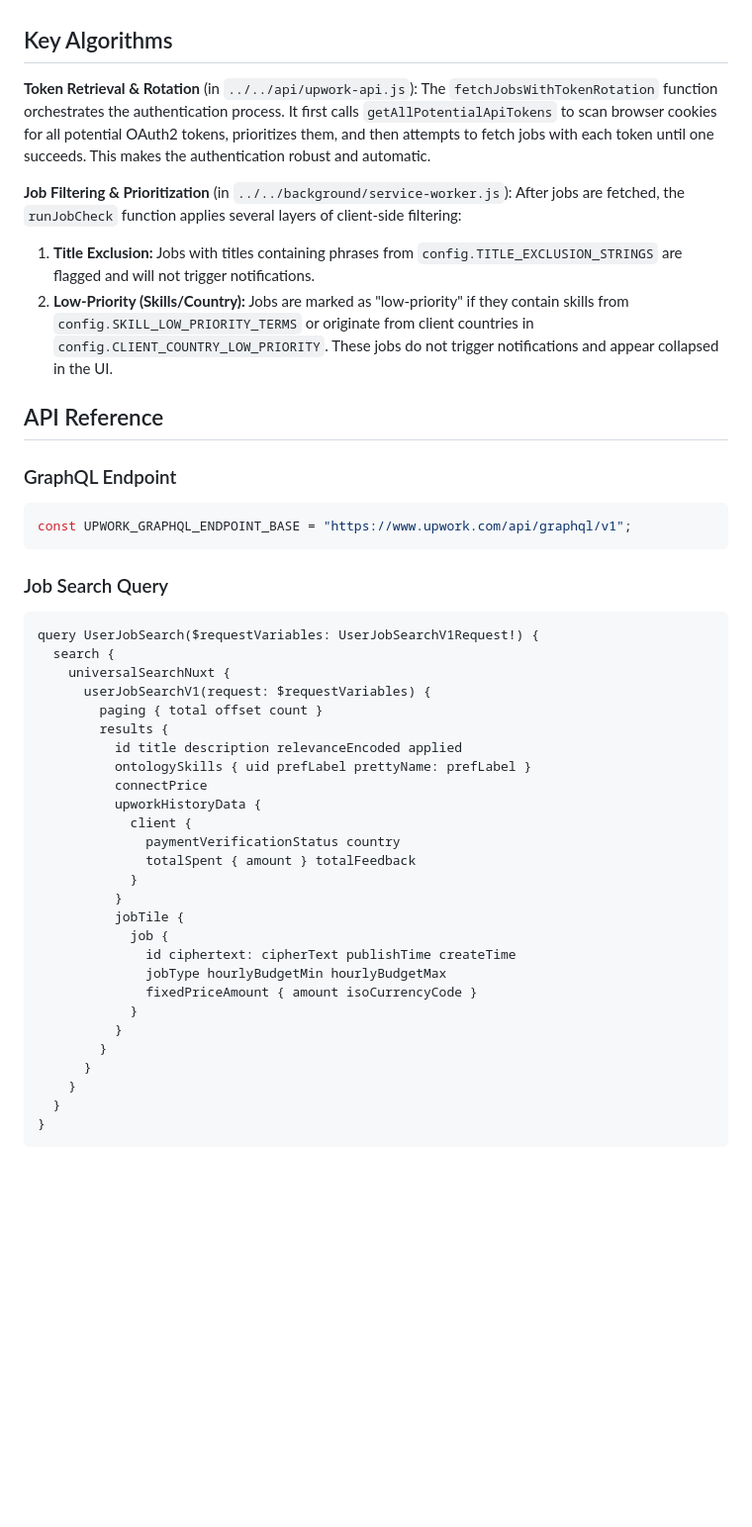
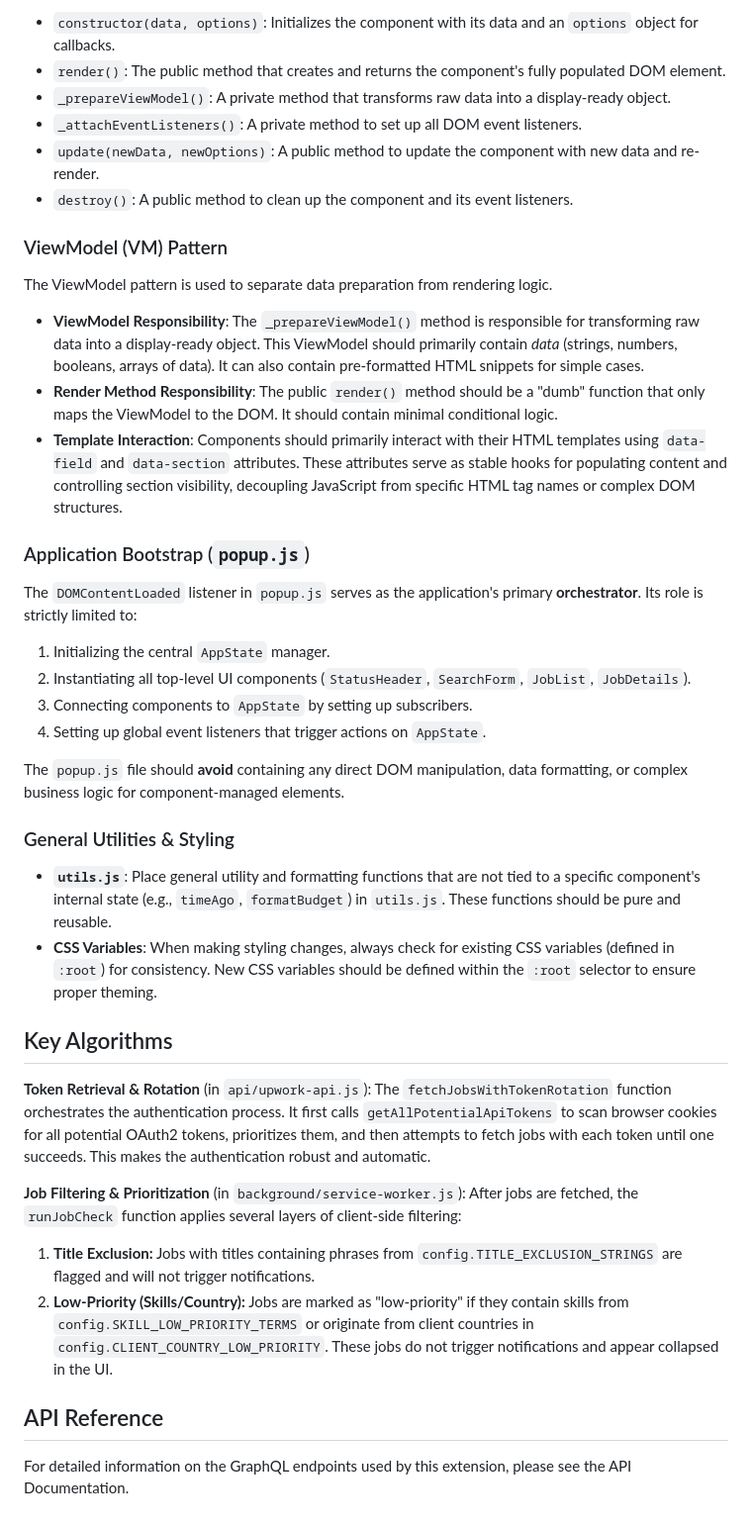
Before and after one commit to milllan/upwork-job-monitor, a Markdown page: docs/2-developer/01-architecture.md, the part around the change printed below. Shown: that part at 99% size. Drawn GitHub-style; blank space fills up the shorter version.

Commit message:
refactor: Update architecture documentation for clarity and consistency; restructure sections and improve component descriptions

````diff
--- a/docs/2-developer/01-architecture.md
+++ b/docs/2-developer/01-architecture.md
@@ -45,46 +61,42 @@ The extension is structured for clarity and maintainability, with all configurat
+-   `constructor(data, options)`: Initializes the component with its data and an `options` object for callbacks.
+-   `render()`: The public method that creates and returns the component's fully populated DOM element.
+-   `_prepareViewModel()`: A private method that transforms raw data into a display-ready object.
+-   `_attachEventListeners()`: A private method to set up all DOM event listeners.
+-   `update(newData, newOptions)`: A public method to update the component with new data and re-render.
+-   `destroy()`: A public method to clean up the component and its event listeners.
+
+### ViewModel (VM) Pattern
+
+The ViewModel pattern is used to separate data preparation from rendering logic.
+
+-   **ViewModel Responsibility**: The `_prepareViewModel()` method is responsible for transforming raw data into a display-ready object. This ViewModel should primarily contain *data* (strings, numbers, booleans, arrays of data). It can also contain pre-formatted HTML snippets for simple cases.
+-   **Render Method Responsibility**: The public `render()` method should be a "dumb" function that only maps the ViewModel to the DOM. It should contain minimal conditional logic.
+-   **Template Interaction**: Components should primarily interact with their HTML templates using `data-field` and `data-section` attributes. These attributes serve as stable hooks for populating content and controlling section visibility, decoupling JavaScript from specific HTML tag names or complex DOM structures.
+
+### Application Bootstrap (`popup.js`)
+
+The `DOMContentLoaded` listener in `popup.js` serves as the application's primary **orchestrator**. Its role is strictly limited to:
+
+1.  Initializing the central `AppState` manager.
+2.  Instantiating all top-level UI components (`StatusHeader`, `SearchForm`, `JobList`, `JobDetails`).
+3.  Connecting components to `AppState` by setting up subscribers.
+4.  Setting up global event listeners that trigger actions on `AppState`.
+
+The `popup.js` file should **avoid** containing any direct DOM manipulation, data formatting, or complex business logic for component-managed elements.
+
+### General Utilities & Styling
+
+-   **`utils.js`**: Place general utility and formatting functions that are not tied to a specific component's internal state (e.g., `timeAgo`, `formatBudget`) in `utils.js`. These functions should be pure and reusable.
+-   **CSS Variables**: When making styling changes, always check for existing CSS variables (defined in `:root`) for consistency. New CSS variables should be defined within the `:root` selector to ensure proper theming.
 
 ## Key Algorithms
-**Token Retrieval & Rotation** (in `../../api/upwork-api.js`):
+**Token Retrieval & Rotation** (in `api/upwork-api.js`):
 The `fetchJobsWithTokenRotation` function orchestrates the authentication process. It first calls `getAllPotentialApiTokens` to scan browser cookies for all potential OAuth2 tokens, prioritizes them, and then attempts to fetch jobs with each token until one succeeds. This makes the authentication robust and automatic.
 
-**Job Filtering & Prioritization** (in `../../background/service-worker.js`):
+**Job Filtering & Prioritization** (in `background/service-worker.js`):
 After jobs are fetched, the `runJobCheck` function applies several layers of client-side filtering:
 1.  **Title Exclusion:** Jobs with titles containing phrases from `config.TITLE_EXCLUSION_STRINGS` are flagged and will not trigger notifications.
 2.  **Low-Priority (Skills/Country):** Jobs are marked as "low-priority" if they contain skills from `config.SKILL_LOW_PRIORITY_TERMS` or originate from client countries in `config.CLIENT_COUNTRY_LOW_PRIORITY`. These jobs do not trigger notifications and appear collapsed in the UI.
 
 ## API Reference
-### GraphQL Endpoint
-```javascript
-const UPWORK_GRAPHQL_ENDPOINT_BASE = "https://www.upwork.com/api/graphql/v1";
-```
-
-### Job Search Query
-```graphql
-query UserJobSearch($requestVariables: UserJobSearchV1Request!) {
-  search {
-    universalSearchNuxt {
-      userJobSearchV1(request: $requestVariables) {
-        paging { total offset count }
-        results {
-          id title description relevanceEncoded applied
-          ontologySkills { uid prefLabel prettyName: prefLabel }
-          connectPrice
-          upworkHistoryData {
-            client {
-              paymentVerificationStatus country
-              totalSpent { amount } totalFeedback
-            }
-          }
-          jobTile {
-            job {
-              id ciphertext: cipherText publishTime createTime
-              jobType hourlyBudgetMin hourlyBudgetMax
-              fixedPriceAmount { amount isoCurrencyCode }
-            }
-          }
-        }
-      }
-    }
-  }
-}
-```
+For detailed information on the GraphQL endpoints used by this extension, please see the API Documentation.
````
Also changed, not shown: other parts of docs/2-developer/01-architecture.md (+25 -9 lines).
